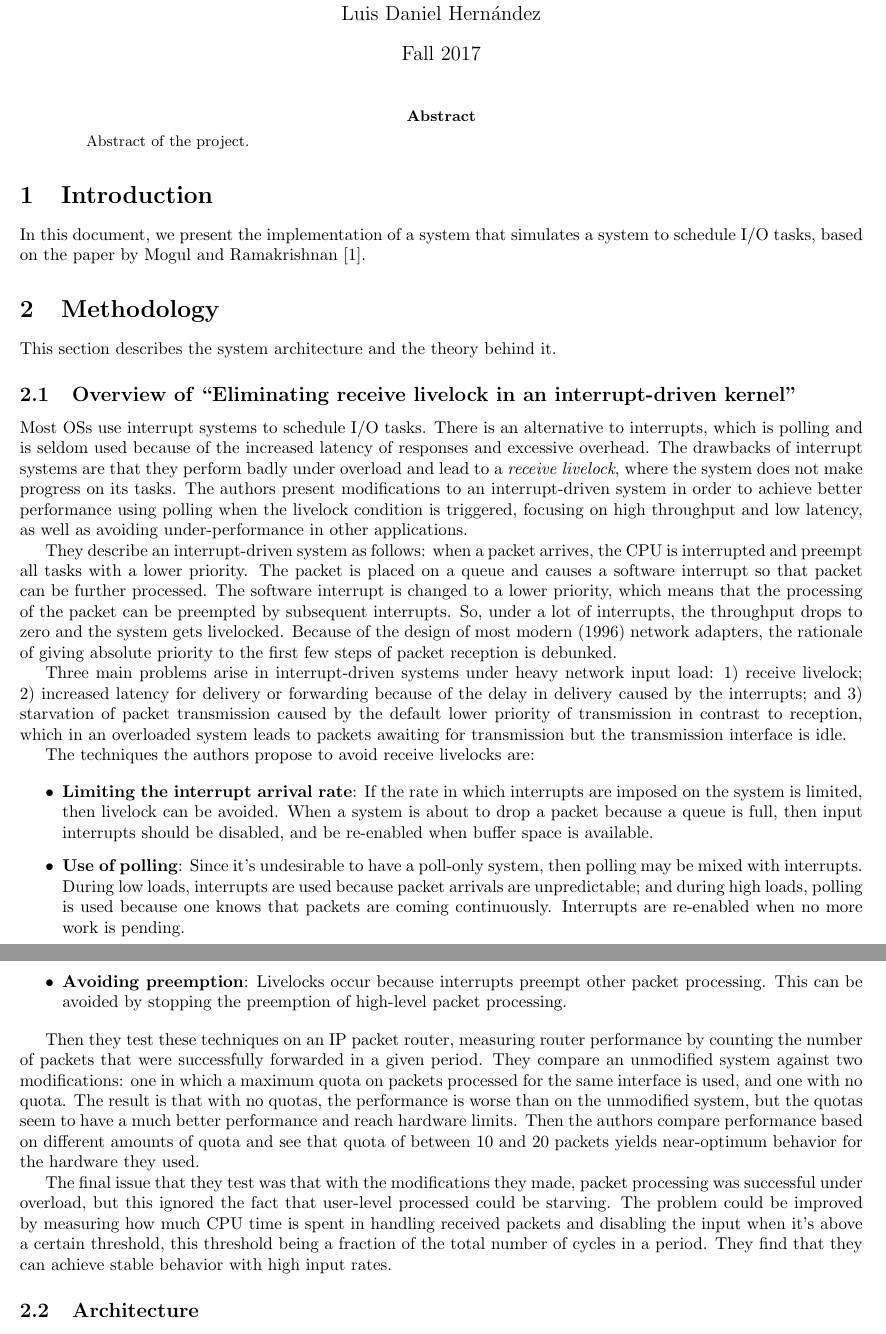
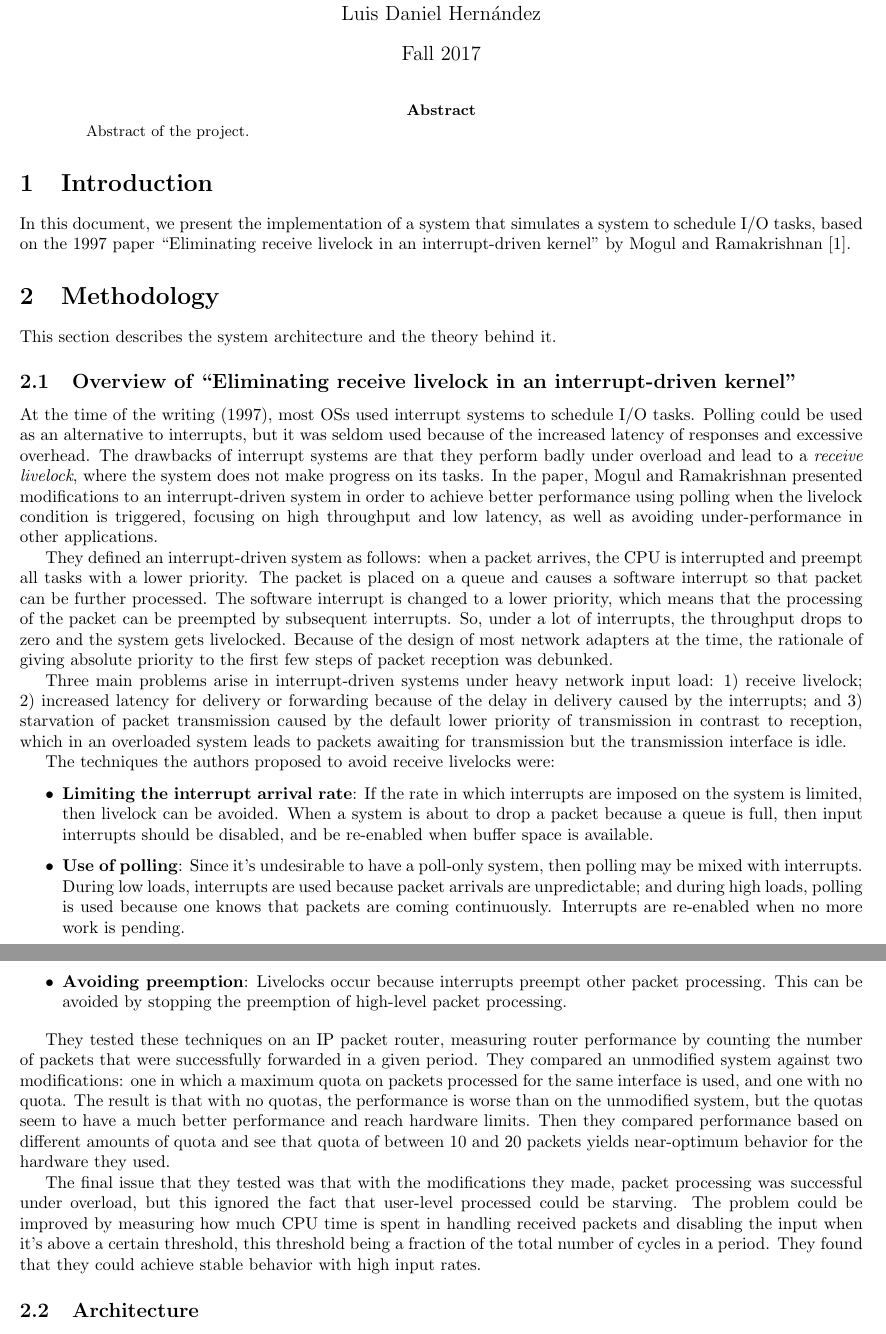
Before and after one commit to luhernan/ProyectoSOA, a LaTeX paper (tex/proyecto_becerra_hernandez.tex): two parts of pages 1 and 2 of 2, joined at a grey line, cut so that both start at the same text. Compiled offline with pdfLaTeX.

Commit message:
Adapted summary to this context

```diff
--- a/tex/proyecto_becerra_hernandez.tex
+++ b/tex/proyecto_becerra_hernandez.tex
@@ -30,7 +30,7 @@ Abstract of the project.
 
 \section{Introduction}
 
-In this document, we present the implementation of a system that simulates a system to schedule I/O tasks, based on the paper by \citeauthor{mogul1997eliminating} \cite{mogul1997eliminating}.
+In this document, we present the implementation of a system that simulates a system to schedule I/O tasks, based on the \citeyear{mogul1997eliminating} paper \citetitle{mogul1997eliminating} by \citeauthor{mogul1997eliminating} \cite{mogul1997eliminating}.
 
 
 \section{Methodology}
@@ -39,13 +39,13 @@ This section describes the system architecture and the theory behind it.
 
 \subsection{Overview of \citetitle{mogul1997eliminating}}
 
-Most OSs use interrupt systems to schedule I/O tasks. There is an alternative to interrupts, which is polling and is seldom used because of the increased latency of responses and excessive overhead. The drawbacks of interrupt systems are that they perform badly under overload and lead to a \textit{receive livelock}, where the system does not make progress on its tasks. The authors present modifications to an interrupt-driven system in order to achieve better performance using polling when the livelock condition is triggered, focusing on high throughput and low latency, as well as avoiding under-performance in other applications.
+At the time of the writing (\citeyear{mogul1997eliminating}), most OSs used interrupt systems to schedule I/O tasks. Polling could be used as an alternative to interrupts, but it was seldom used because of the increased latency of responses and excessive overhead. The drawbacks of interrupt systems are that they perform badly under overload and lead to a \textit{receive livelock}, where the system does not make progress on its tasks. In the paper, \citeauthor{mogul1997eliminating} presented modifications to an interrupt-driven system in order to achieve better performance using polling when the livelock condition is triggered, focusing on high throughput and low latency, as well as avoiding under-performance in other applications.
 
-They describe an interrupt-driven system as follows: when a packet arrives, the CPU is interrupted and preempt all tasks with a lower priority. The packet is placed on a queue and causes a software interrupt so that packet can be further processed. The software interrupt is changed to a lower priority, which means that the processing of the packet can be preempted by subsequent interrupts. So, under a lot of interrupts, the throughput drops to zero and the system gets livelocked. Because of the design of most modern (1996) network adapters, the rationale of giving absolute priority to the first few steps of packet reception is debunked.
+They defined an interrupt-driven system as follows: when a packet arrives, the CPU is interrupted and preempt all tasks with a lower priority. The packet is placed on a queue and causes a software interrupt so that packet can be further processed. The software interrupt is changed to a lower priority, which means that the processing of the packet can be preempted by subsequent interrupts. So, under a lot of interrupts, the throughput drops to zero and the system gets livelocked. Because of the design of most network adapters at the time, the rationale of giving absolute priority to the first few steps of packet reception was debunked.
 
 Three main problems arise in interrupt-driven systems under heavy network input load: 1) receive livelock; 2) increased latency for delivery or forwarding because of the delay in delivery caused by the interrupts; and 3) starvation of packet transmission caused by the default lower priority of transmission in contrast to reception, which in an overloaded system leads to packets awaiting for transmission but the transmission interface is idle.
 
-The techniques the authors propose to avoid receive livelocks are:
+The techniques the authors proposed to avoid receive livelocks were:
 
 \begin{itemize}
 	\item \textbf{Limiting the interrupt arrival rate}: If the rate in which interrupts are imposed on the system is limited, then livelock can be avoided. When a system is about to drop a packet because a queue is full, then input interrupts should be disabled, and be re-enabled when buffer space is available.
@@ -56,13 +56,14 @@ The techniques the authors propose to avoid receive livelocks are:
 
 \end{itemize}
 
-Then they test these techniques on an IP packet router, measuring router performance by counting the number of packets that were successfully forwarded in a given period. They compare an unmodified system against two modifications: one in which a maximum quota on packets processed for the same interface is used, and one with no quota. The result is that with no quotas, the performance is worse than on the unmodified system, but the quotas seem to have a much better performance and reach hardware limits. Then the authors compare performance based on different amounts of quota and see that quota of between 10 and 20 packets yields near-optimum behavior for the hardware they used.
+They tested these techniques on an IP packet router, measuring router performance by counting the number of packets that were successfully forwarded in a given period. They compared an unmodified system against two modifications: one in which a maximum quota on packets processed for the same interface is used, and one with no quota. The result is that with no quotas, the performance is worse than on the unmodified system, but the quotas seem to have a much better performance and reach hardware limits. Then they compared performance based on different amounts of quota and see that quota of between 10 and 20 packets yields near-optimum behavior for the hardware they used.
 
-The final issue that they test was that with the modifications they made, packet processing was successful under overload, but this ignored the fact that user-level processed could be starving. The problem could be improved by measuring how much CPU time is spent in handling received packets and disabling the input when it's above a certain threshold, this threshold being a fraction of the total number of cycles in a period. They find that they can achieve stable behavior with high input rates.
+The final issue that they tested was that with the modifications they made, packet processing was successful under overload, but this ignored the fact that user-level processed could be starving. The problem could be improved by measuring how much CPU time is spent in handling received packets and disabling the input when it's above a certain threshold, this threshold being a fraction of the total number of cycles in a period. They found that they could achieve stable behavior with high input rates.
 
 \subsection{Architecture}
 
 Architecture goes here.
+
 
 \section{Results}
 
```
